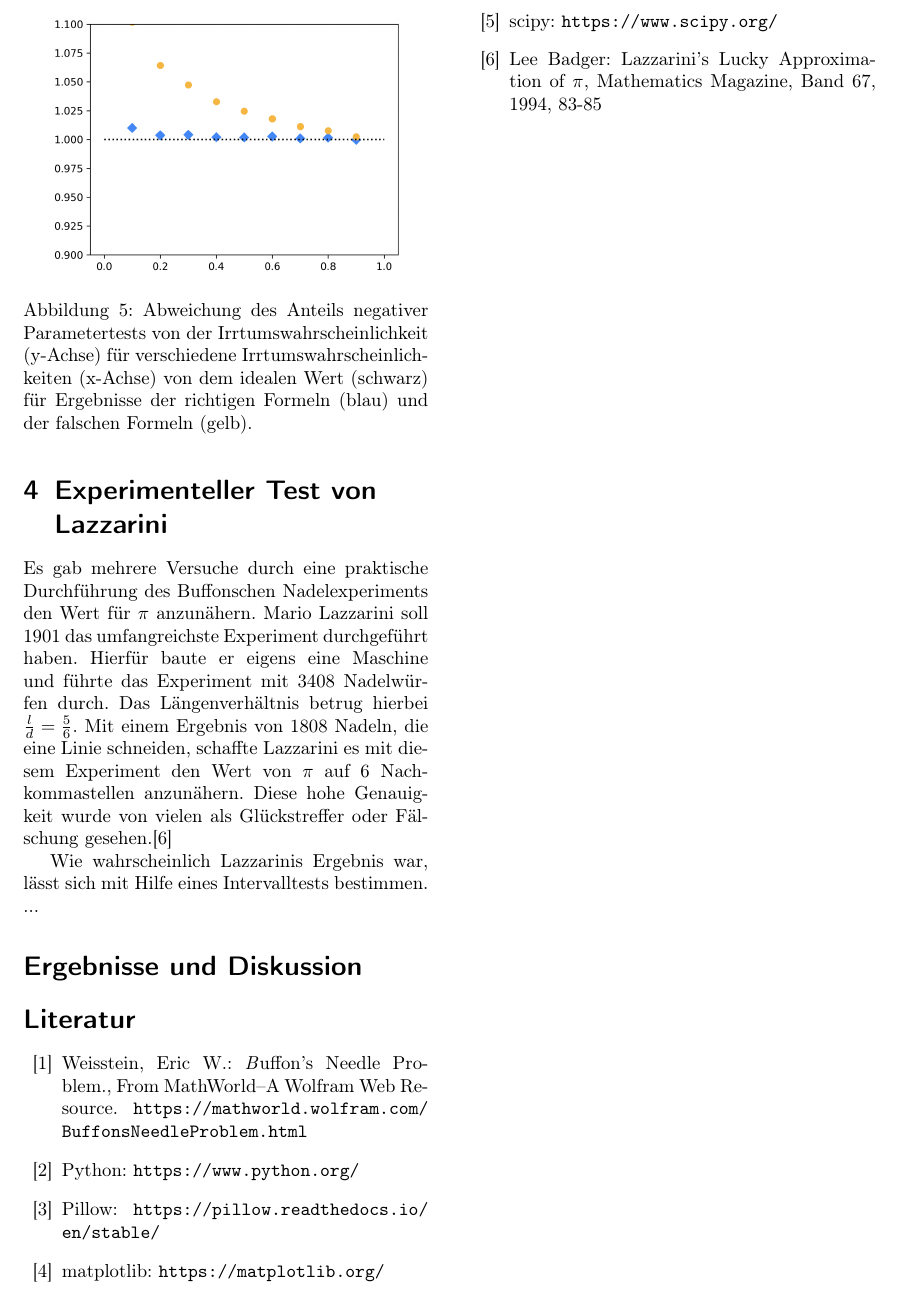
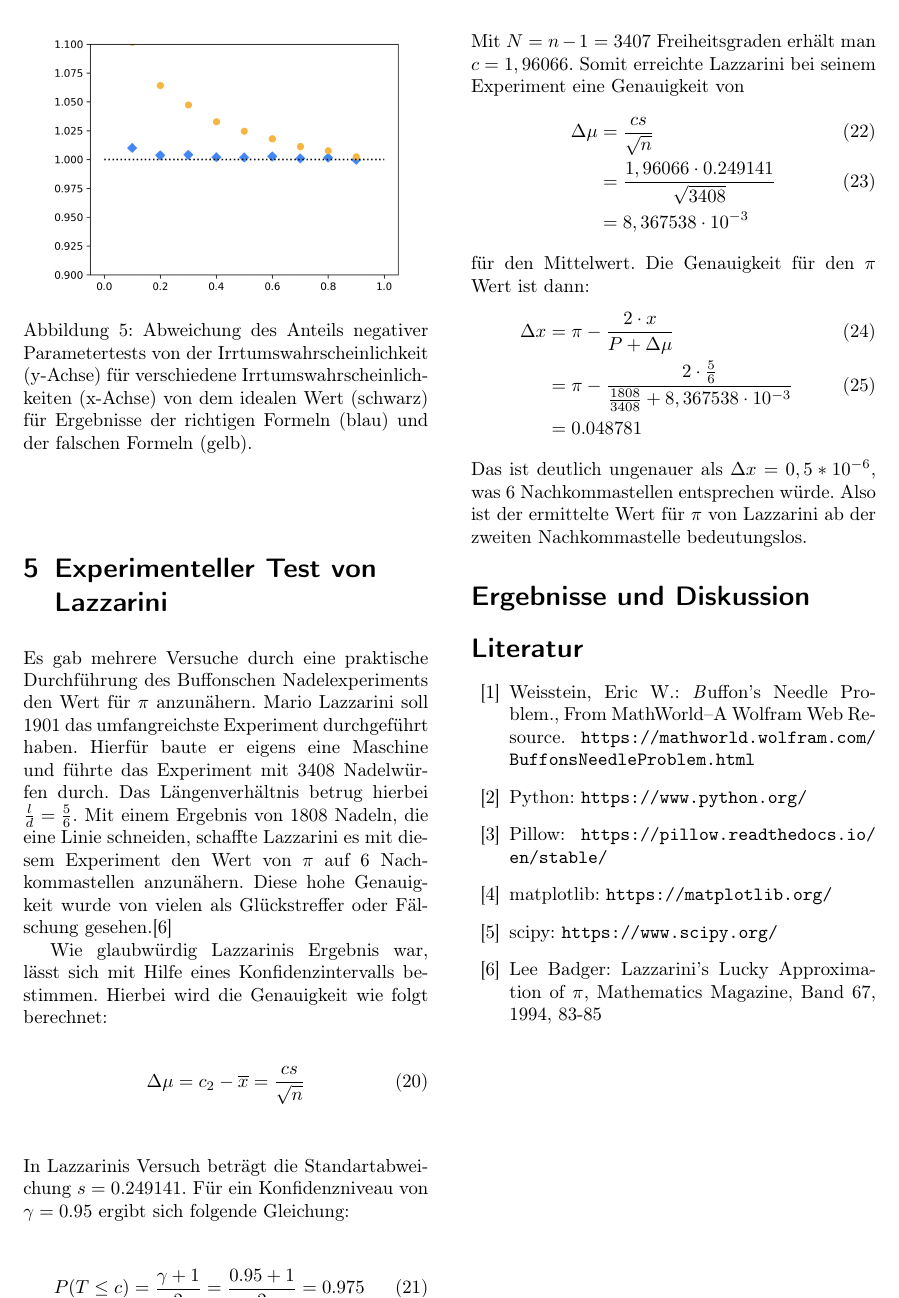
Before and after one commit to DavidRisch/buffon, a LaTeX document (doc/buffon.tex): part of page 5 of 5, cut at the place of the change. Compiled offline with pdfLaTeX.

Commit message:
Finished Lazzarini.

```diff
--- a/doc/buffon.tex
+++ b/doc/buffon.tex
@@ -286,7 +284,31 @@ Mannheim, Juni 2020
 \section{Experimenteller Test von Lazzarini}
 	Es gab mehrere Versuche durch eine praktische Durchführung des Buffonschen Nadelexperiments den Wert für $\pi$ anzunähern. Mario Lazzarini soll 1901 das umfangreichste Experiment durchgeführt haben. Hierfür baute er eigens eine Maschine und führte das Experiment mit 3408 Nadelwürfen durch. Das Längenverhältnis betrug hierbei ${\tfrac {l}{d}={\tfrac {5}{6}}}$. Mit einem Ergebnis von 1808 Nadeln, die eine Linie schneiden, schaffte Lazzarini es mit diesem Experiment den Wert von $\pi$ auf 6 Nachkommastellen anzunähern. Diese hohe Genauigkeit wurde von vielen als Glückstreffer oder Fälschung gesehen.\cite{Badger}
 
-	Wie wahrscheinlich Lazzarinis Ergebnis war, lässt sich mit Hilfe eines Intervalltests bestimmen. ...
+	Wie glaubwürdig Lazzarinis Ergebnis war, lässt sich mit Hilfe eines Konfidenzintervalls bestimmen. Hierbei wird die Genauigkeit wie folgt berechnet:
+	\begin{equation}
+	\Delta \mu = c_2 - \overline{x} = \frac{cs}{\sqrt{n}}
+	\end{equation}
+	In Lazzarinis Versuch beträgt die Standartabweichung $s = 0.249141$.
+	Für ein Konfidenzniveau von $\gamma = 0.95$ ergibt sich folgende Gleichung:
+	\begin{equation}
+	P(T \le c) = \frac{\gamma + 1}{2} = \frac{0.95 + 1}{2} = 0.975
+	\end{equation}
+	Mit $N = n - 1 = 3407$ Freiheitsgraden erhält man $c = 1,96066$.
+	Somit erreichte Lazzarini bei seinem Experiment eine Genauigkeit von
+	\begin{align}
+	\Delta \mu &= \frac{cs}{\sqrt{n}} \\
+	&= \frac{1,96066 \cdot 0.249141}{\sqrt{3408}} \\ \nonumber
+	&= 8,367538 \cdot 10 ^{-3} \nonumber
+	\end{align}
+	für den Mittelwert. Die Genauigkeit für den $\pi$ Wert ist dann:
+	\begin{align}
+	\Delta x &= \pi - \frac{2 \cdot x}{P + \Delta \mu} \\
+	&= \pi - \frac{2 \cdot \frac{5}{6}}{\frac{1808}{3408} + 8,367538 \cdot 10 ^{-3}} \\ \nonumber
+	&= 0.048781 \nonumber
+	\end{align}
+	Das ist deutlich ungenauer als $\Delta x = 0,5 * 10^{-6}$, was 6 Nachkommastellen entsprechen würde.
+	Also ist der ermittelte Wert für $\pi$ von Lazzarini ab der zweiten Nachkommastelle bedeutungslos.
+
 \section*{Ergebnisse und Diskussion}
 
 \begin{thebibliography}{99}
```
Also changed, not shown: doc/buffon.tex (10 more changed lines). Lines whose indentation alone changed are shown as unchanged.
